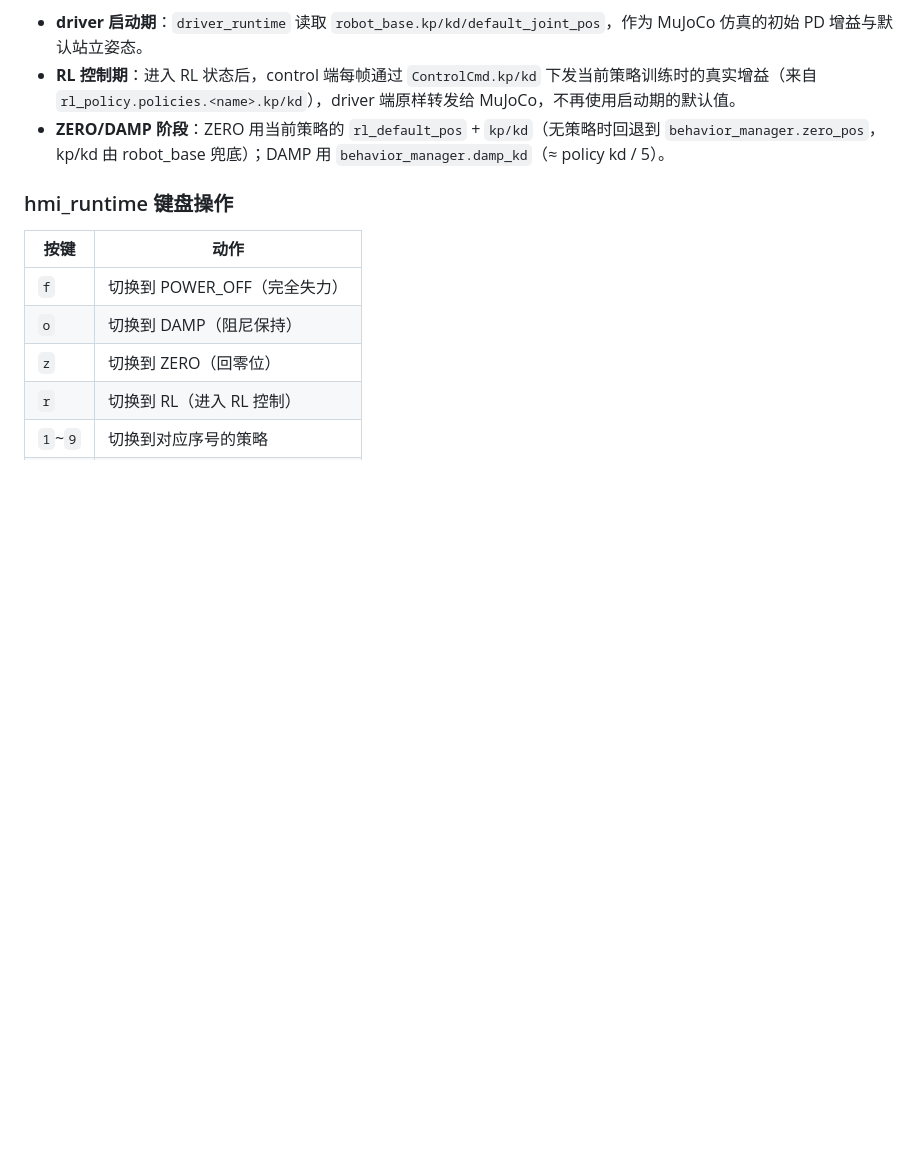
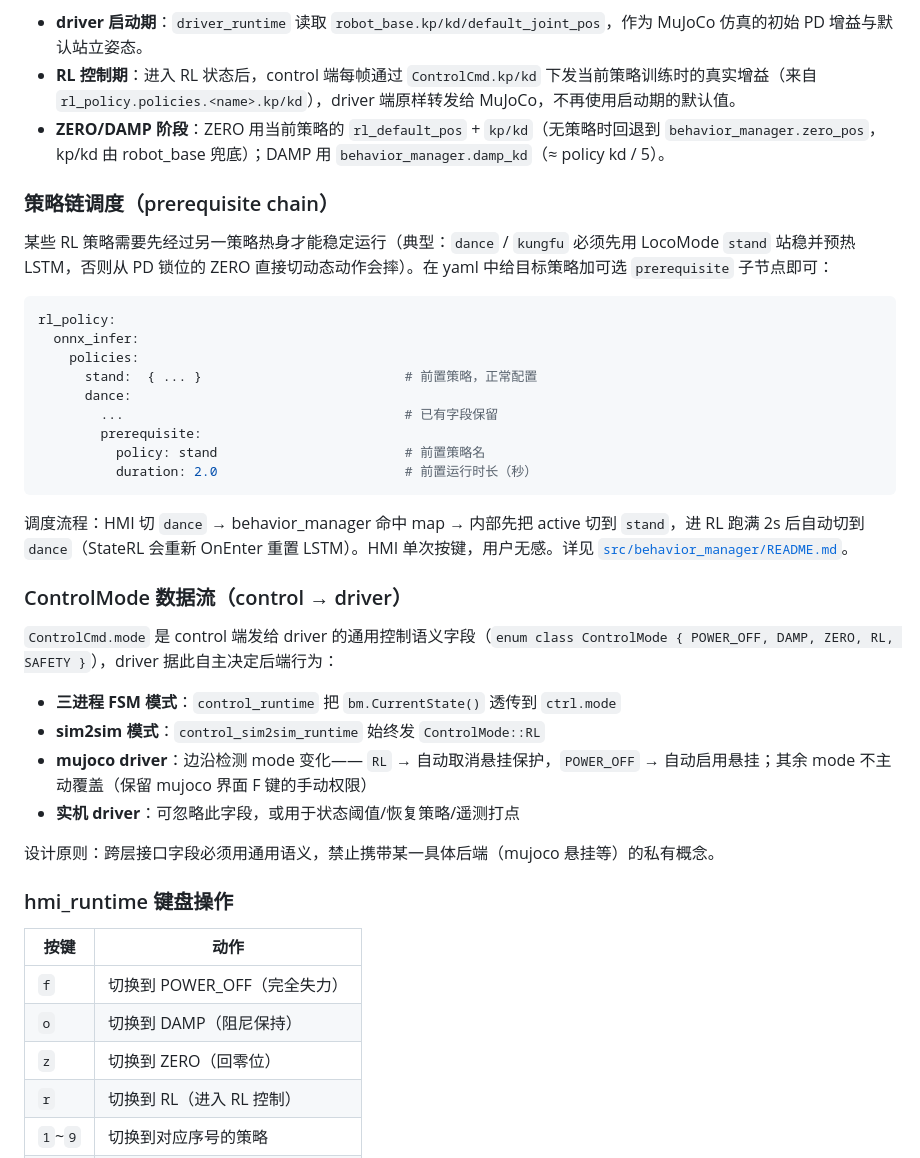
Before and after one commit to spacemit-robotics/humanoid_common, a Markdown page: README.md, the part around the change. Drawn GitHub-style; blank space fills up the shorter version.

Commit message:
docs(humanoid_common): document prerequisite chain and ControlMode data flow

````diff
--- a/README.md
+++ b/README.md
@@ -94,6 +94,35 @@ kp/kd 在不同阶段由不同来源提供，配置上分散在两个 yaml 节
 - **RL 控制期**：进入 RL 状态后，control 端每帧通过 `ControlCmd.kp/kd` 下发当前策略训练时的真实增益（来自 `rl_policy.policies.<name>.kp/kd`），driver 端原样转发给 MuJoCo，不再使用启动期的默认值。
 - **ZERO/DAMP 阶段**：ZERO 用当前策略的 `rl_default_pos` + `kp/kd`（无策略时回退到 `behavior_manager.zero_pos`，kp/kd 由 robot_base 兜底）；DAMP 用 `behavior_manager.damp_kd`（≈ policy kd / 5）。
 
+### 策略链调度（prerequisite chain）
+
+某些 RL 策略需要先经过另一策略热身才能稳定运行（典型：`dance` / `kungfu` 必须先用 LocoMode `stand` 站稳并预热 LSTM，否则从 PD 锁位的 ZERO 直接切动态动作会摔）。在 yaml 中给目标策略加可选 `prerequisite` 子节点即可：
+
+```yaml
+rl_policy:
+  onnx_infer:
+    policies:
+      stand:  { ... }                          # 前置策略，正常配置
+      dance:
+        ...                                    # 已有字段保留
+        prerequisite:
+          policy: stand                        # 前置策略名
+          duration: 2.0                        # 前置运行时长（秒）
+```
+
+调度流程：HMI 切 `dance` → behavior_manager 命中 map → 内部先把 active 切到 `stand`，进 RL 跑满 2s 后自动切到 `dance`（StateRL 会重新 OnEnter 重置 LSTM）。HMI 单次按键，用户无感。详见 [`src/behavior_manager/README.md`](src/behavior_manager/README.md)。
+
+### ControlMode 数据流（control → driver）
+
+`ControlCmd.mode` 是 control 端发给 driver 的通用控制语义字段（`enum class ControlMode { POWER_OFF, DAMP, ZERO, RL, SAFETY }`），driver 据此自主决定后端行为：
+
+- **三进程 FSM 模式**：`control_runtime` 把 `bm.CurrentState()` 透传到 `ctrl.mode`
+- **sim2sim 模式**：`control_sim2sim_runtime` 始终发 `ControlMode::RL`
+- **mujoco driver**：边沿检测 mode 变化—— `RL` → 自动取消悬挂保护，`POWER_OFF` → 自动启用悬挂；其余 mode 不主动覆盖（保留 mujoco 界面 F 键的手动权限）
+- **实机 driver**：可忽略此字段，或用于状态阈值/恢复策略/遥测打点
+
+设计原则：跨层接口字段必须用通用语义，禁止携带某一具体后端（mujoco 悬挂等）的私有概念。
+
 ### hmi_runtime 键盘操作
 
 | 按键 | 动作 |
````
Also changed, not shown: src/behavior_manager/README.md (+2 -0 lines), src/robot_base/README.md (+1 -0 lines).
